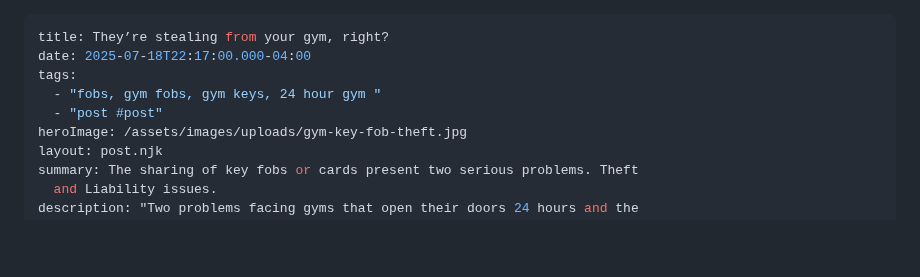
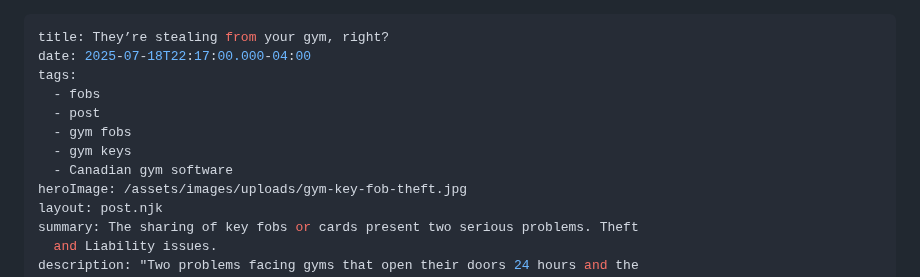
Before and after one commit to NiceTurnip/GetKinect, a Markdown page: src/posts/2025-07-20-they’re-stealing-from-your-gym-right.md, the part around the change. Drawn GitHub-style; blank space fills up the shorter version.

Commit message:
Update Blog Posts “2025-07-20-they’re-stealing-from-your-gym-right”

```diff
--- a/src/posts/2025-07-20-they’re-stealing-from-your-gym-right.md
+++ b/src/posts/2025-07-20-they’re-stealing-from-your-gym-right.md
@@ -2,8 +2,11 @@
 title: They’re stealing from your gym, right?
 date: 2025-07-18T22:17:00.000-04:00
 tags:
-  - "fobs, gym fobs, gym keys, 24 hour gym "
-  - "post #post"
+  - fobs
+  - post
+  - gym fobs
+  - gym keys
+  - Canadian gym software
 heroImage: /assets/images/uploads/gym-key-fob-theft.jpg
 layout: post.njk
 summary: The sharing of key fobs or cards present two serious problems. Theft
```
